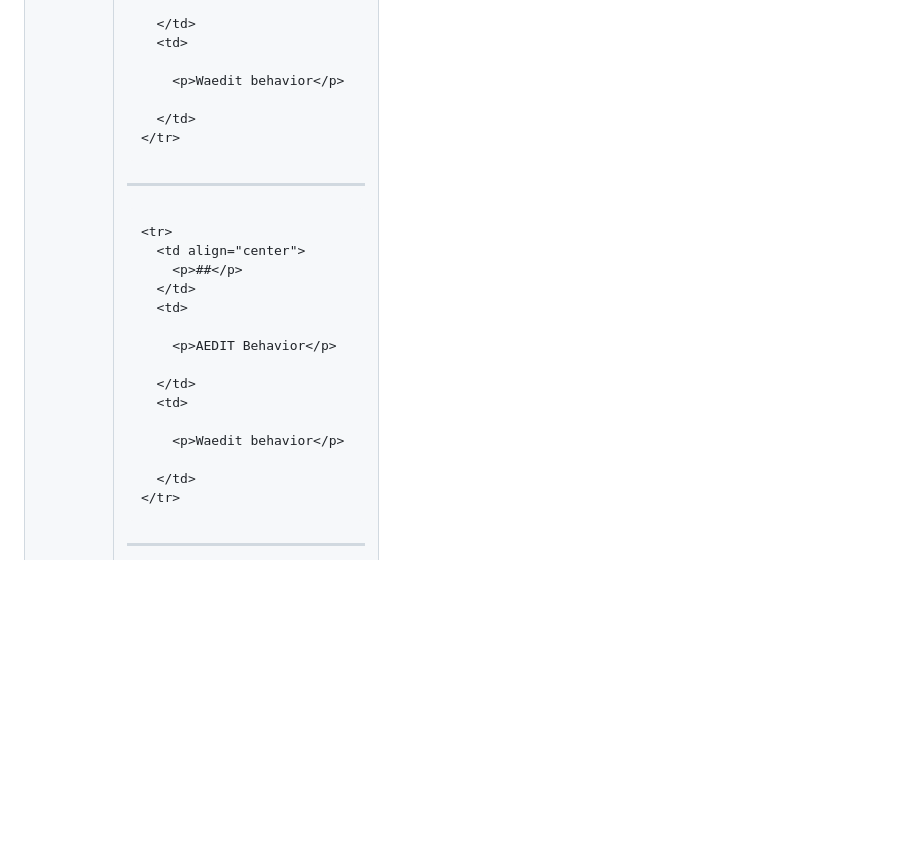
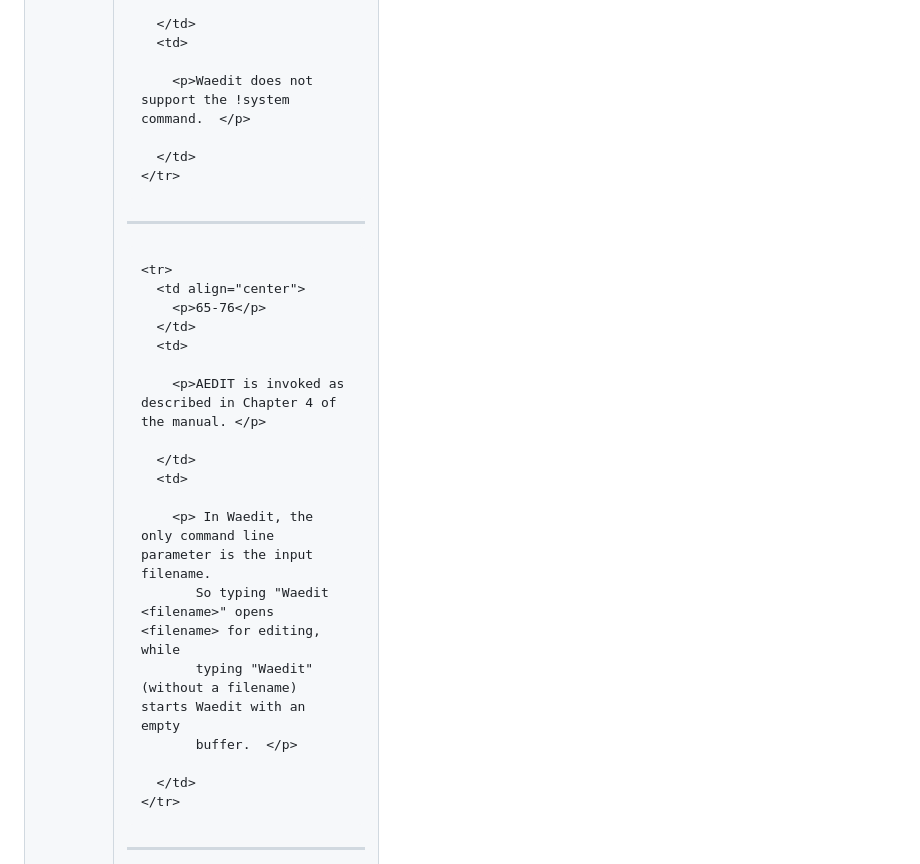
Before and after one commit to rmacaroni/Waedit, a Markdown page: docs/diffs.md, the part around one of its changes. GitHub-like rendering; blank space fills up the shorter version.

```diff
--- a/docs/diffs.md
+++ b/docs/diffs.md
@@ -594,23 +601,26 @@ differs from AEDIT.
       </td>
       <td>
 
-        <p>Waedit behavior</p>
+        <p>Waedit does not support the !system command.  </p>
 
       </td>
     </tr>
 *******************************************************************************
     <tr>
       <td align="center">
-        <p>##</p>
+        <p>65-76</p>
       </td>
       <td>
 
-        <p>AEDIT Behavior</p>
+        <p>AEDIT is invoked as described in Chapter 4 of the manual. </p>
 
       </td>
       <td>
 
-        <p>Waedit behavior</p>
+        <p> In Waedit, the only command line parameter is the input filename.
+           So typing "Waedit <filename>" opens <filename> for editing, while
+           typing "Waedit" (without a filename) starts Waedit with an empty
+           buffer.  </p>
 
       </td>
     </tr>
```
Also changed, not shown: other parts of docs/diffs.md (+20 -13 lines).
